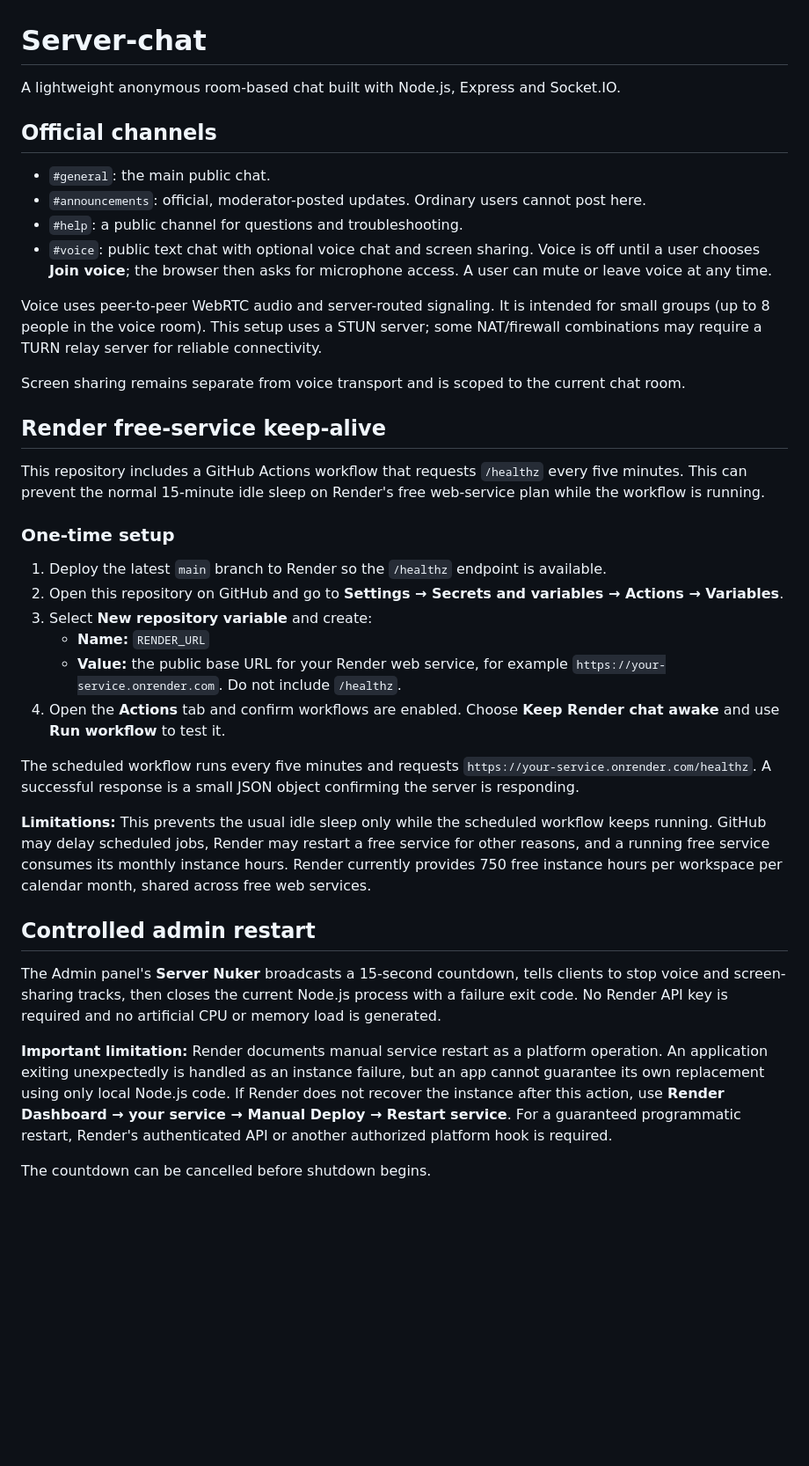
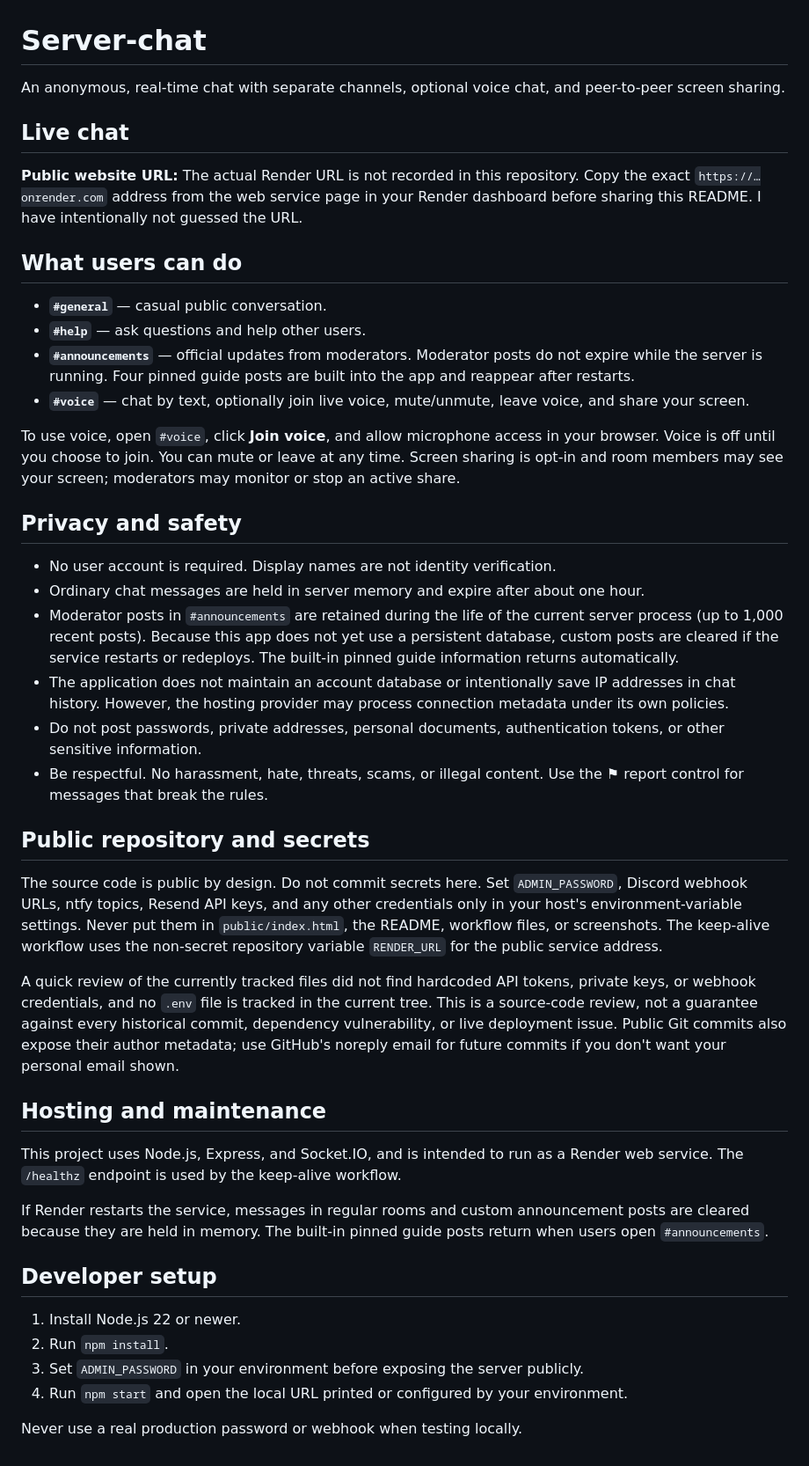
Before and after one commit to DaanV07TM/Server-chat, a Markdown page: README.md, the part around the change. Shown at 88% size. Drawn GitHub-style; blank space fills up the shorter version.

Commit message:
Rewrite README for chat users and document privacy and security

```diff
--- a/README.md
+++ b/README.md
@@ -1,39 +1,46 @@
 # Server-chat
 
-A lightweight anonymous room-based chat built with Node.js, Express and Socket.IO.
+An anonymous, real-time chat with separate channels, optional voice chat, and peer-to-peer screen sharing.
 
-## Official channels
+## Live chat
 
-- `#general`: the main public chat.
-- `#announcements`: official, moderator-posted updates. Ordinary users cannot post here.
-- `#help`: a public channel for questions and troubleshooting.
-- `#voice`: public text chat with optional voice chat and screen sharing. Voice is off until a user chooses **Join voice**; the browser then asks for microphone access. A user can mute or leave voice at any time.
+**Public website URL:** The actual Render URL is not recorded in this repository. Copy the exact `https://…onrender.com` address from the web service page in your Render dashboard before sharing this README. I have intentionally not guessed the URL.
 
-Voice uses peer-to-peer WebRTC audio and server-routed signaling. It is intended for small groups (up to 8 people in the voice room). This setup uses a STUN server; some NAT/firewall combinations may require a TURN relay server for reliable connectivity.
+## What users can do
 
-Screen sharing remains separate from voice transport and is scoped to the current chat room.
+- **`#general`** — casual public conversation.
+- **`#help`** — ask questions and help other users.
+- **`#announcements`** — official updates from moderators. Moderator posts do not expire while the server is running. Four pinned guide posts are built into the app and reappear after restarts.
+- **`#voice`** — chat by text, optionally join live voice, mute/unmute, leave voice, and share your screen.
 
-## Render free-service keep-alive
+To use voice, open `#voice`, click **Join voice**, and allow microphone access in your browser. Voice is off until you choose to join. You can mute or leave at any time. Screen sharing is opt-in and room members may see your screen; moderators may monitor or stop an active share.
 
-This repository includes a GitHub Actions workflow that requests `/healthz` every five minutes. This can prevent the normal 15-minute idle sleep on Render's free web-service plan while the workflow is running.
+## Privacy and safety
 
-### One-time setup
+- No user account is required. Display names are not identity verification.
+- Ordinary chat messages are held in server memory and expire after about one hour.
+- Moderator posts in `#announcements` are retained during the life of the current server process (up to 1,000 recent posts). Because this app does not yet use a persistent database, custom posts are cleared if the service restarts or redeploys. The built-in pinned guide information returns automatically.
+- The application does not maintain an account database or intentionally save IP addresses in chat history. However, the hosting provider may process connection metadata under its own policies.
+- Do not post passwords, private addresses, personal documents, authentication tokens, or other sensitive information.
+- Be respectful. No harassment, hate, threats, scams, or illegal content. Use the ⚑ report control for messages that break the rules.
 
-1. Deploy the latest `main` branch to Render so the `/healthz` endpoint is available.
-2. Open this repository on GitHub and go to **Settings → Secrets and variables → Actions → Variables**.
-3. Select **New repository variable** and create:
-   - **Name:** `RENDER_URL`
-   - **Value:** the public base URL for your Render web service, for example `https://your-service.onrender.com`. Do not include `/healthz`.
-4. Open the **Actions** tab and confirm workflows are enabled. Choose **Keep Render chat awake** and use **Run workflow** to test it.
+## Public repository and secrets
 
-The scheduled workflow runs every five minutes and requests `https://your-service.onrender.com/healthz`. A successful response is a small JSON object confirming the server is responding.
+The source code is public by design. Do not commit secrets here. Set `ADMIN_PASSWORD`, Discord webhook URLs, ntfy topics, Resend API keys, and any other credentials only in your host's environment-variable settings. Never put them in `public/index.html`, the README, workflow files, or screenshots. The keep-alive workflow uses the non-secret repository variable `RENDER_URL` for the public service address.
 
-**Limitations:** This prevents the usual idle sleep only while the scheduled workflow keeps running. GitHub may delay scheduled jobs, Render may restart a free service for other reasons, and a running free service consumes its monthly instance hours. Render currently provides 750 free instance hours per workspace per calendar month, shared across free web services.
+A quick review of the currently tracked files did not find hardcoded API tokens, private keys, or webhook credentials, and no `.env` file is tracked in the current tree. This is a source-code review, not a guarantee against every historical commit, dependency vulnerability, or live deployment issue. Public Git commits also expose their author metadata; use GitHub's noreply email for future commits if you don't want your personal email shown.
 
-## Controlled admin restart
+## Hosting and maintenance
 
-The Admin panel's **Server Nuker** broadcasts a 15-second countdown, tells clients to stop voice and screen-sharing tracks, then closes the current Node.js process with a failure exit code. No Render API key is required and no artificial CPU or memory load is generated.
+This project uses Node.js, Express, and Socket.IO, and is intended to run as a Render web service. The `/healthz` endpoint is used by the keep-alive workflow.
 
-**Important limitation:** Render documents manual service restart as a platform operation. An application exiting unexpectedly is handled as an instance failure, but an app cannot guarantee its own replacement using only local Node.js code. If Render does not recover the instance after this action, use **Render Dashboard → your service → Manual Deploy → Restart service**. For a guaranteed programmatic restart, Render's authenticated API or another authorized platform hook is required.
+If Render restarts the service, messages in regular rooms and custom announcement posts are cleared because they are held in memory. The built-in pinned guide posts return when users open `#announcements`.
 
-The countdown can be cancelled before shutdown begins.
+## Developer setup
+
+1. Install Node.js 22 or newer.
+2. Run `npm install`.
+3. Set `ADMIN_PASSWORD` in your environment before exposing the server publicly.
+4. Run `npm start` and open the local URL printed or configured by your environment.
+
+Never use a real production password or webhook when testing locally.
```
